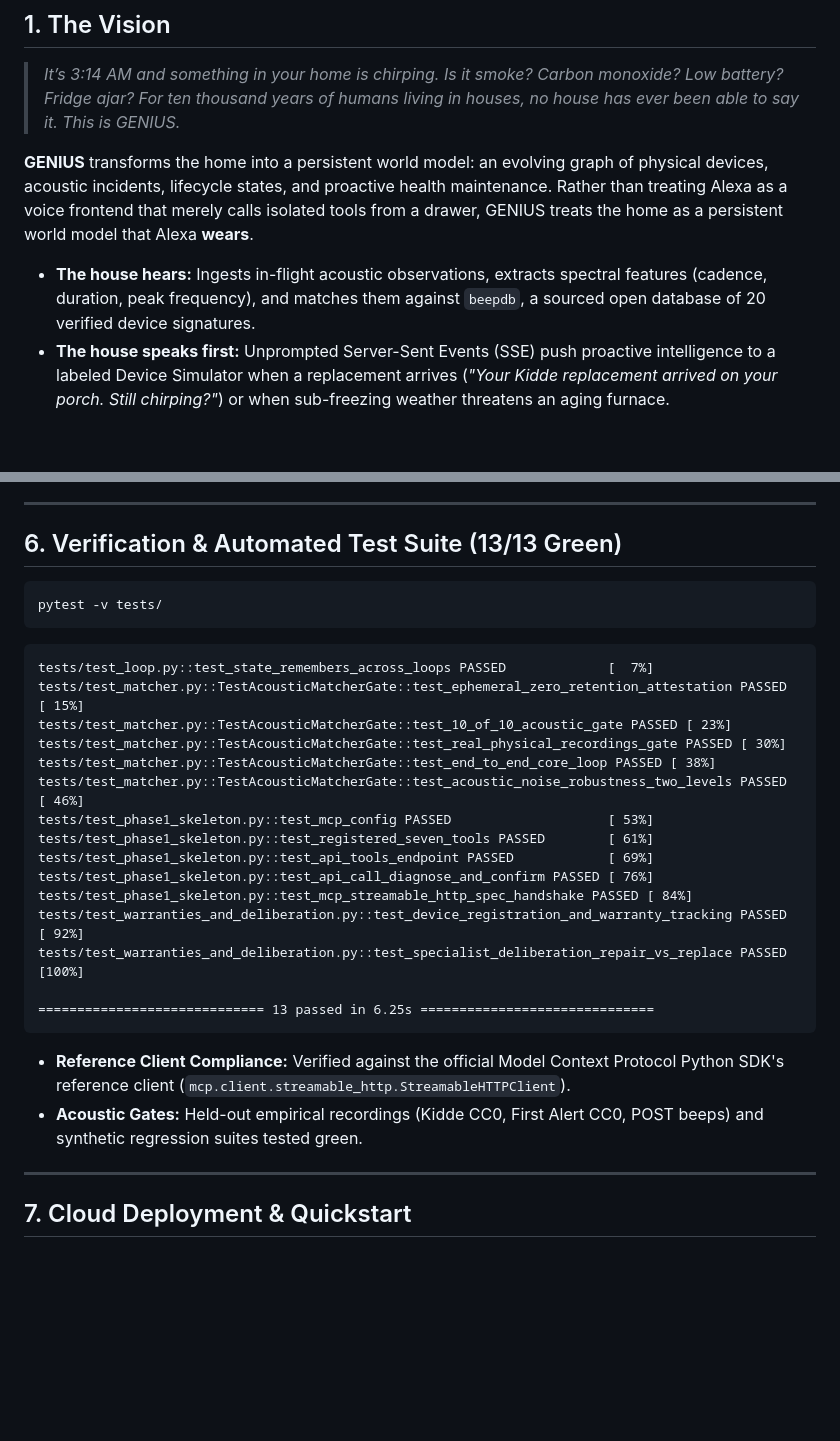
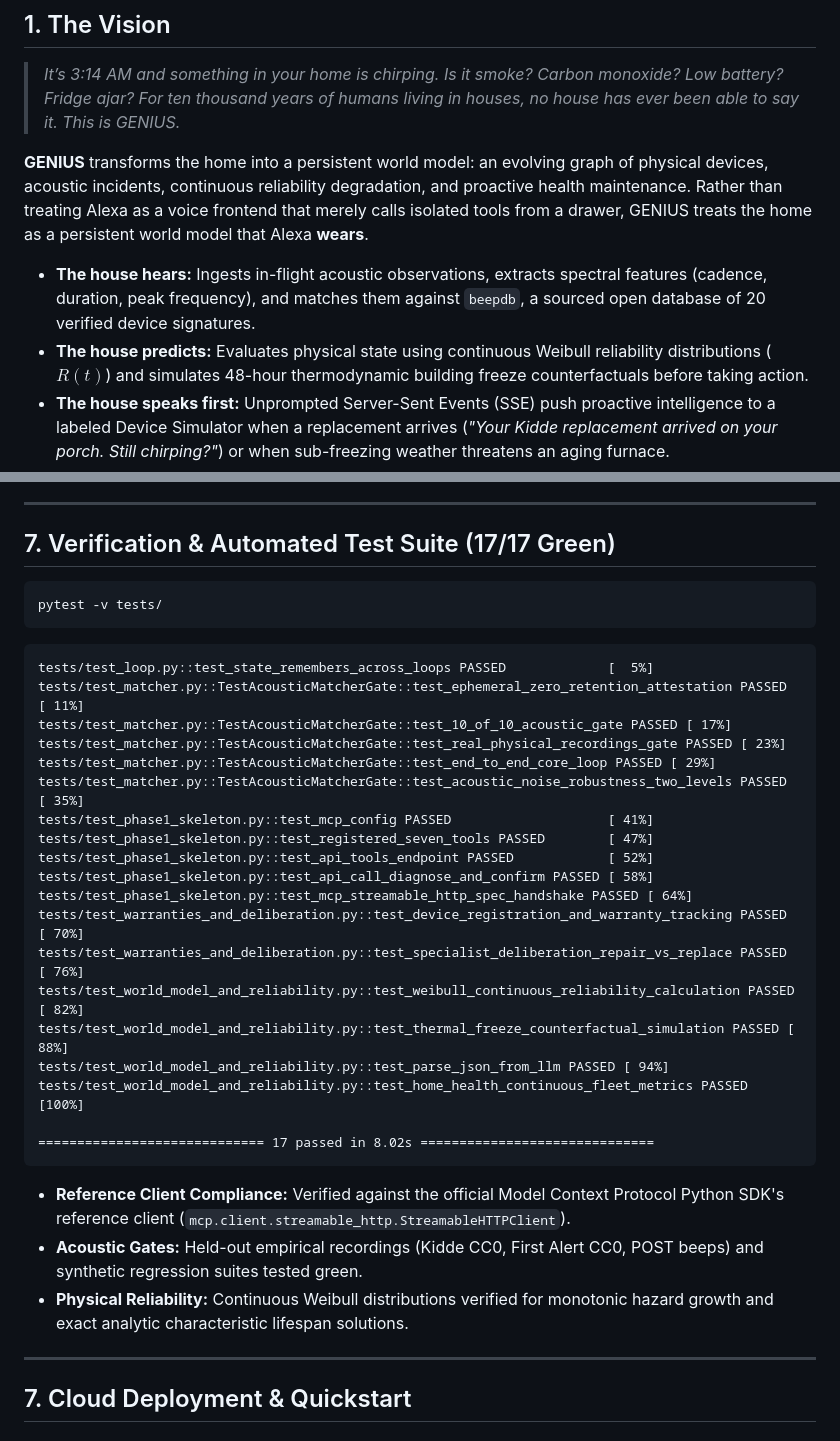
Before and after one commit to patriceai-code/genius, a Markdown page: README.md, 2 parts joined by grey strips. Drawn GitHub-style; blank space fills up the shorter version.

Commit message:
docs(physics): document continuous reliability priors and thermodynamic equations

````diff
--- a/README.md
+++ b/README.md
@@ -23,9 +23,10 @@
 
 > *It’s 3:14 AM and something in your home is chirping. Is it smoke? Carbon monoxide? Low battery? Fridge ajar? For ten thousand years of humans living in houses, no house has ever been able to say it. This is GENIUS.*
 
-**GENIUS** transforms the home into a persistent world model: an evolving graph of physical devices, acoustic incidents, lifecycle states, and proactive health maintenance. Rather than treating Alexa as a voice frontend that merely calls isolated tools from a drawer, GENIUS treats the home as a persistent world model that Alexa **wears**.
+**GENIUS** transforms the home into a persistent world model: an evolving graph of physical devices, acoustic incidents, continuous reliability degradation, and proactive health maintenance. Rather than treating Alexa as a voice frontend that merely calls isolated tools from a drawer, GENIUS treats the home as a persistent world model that Alexa **wears**.
 
 - **The house hears:** Ingests in-flight acoustic observations, extracts spectral features (cadence, duration, peak frequency), and matches them against `beepdb`, a sourced open database of 20 verified device signatures.
+- **The house predicts:** Evaluates physical state using continuous Weibull reliability distributions ($R(t)$) and simulates 48-hour thermodynamic building freeze counterfactuals before taking action.
 - **The house speaks first:** Unprompted Server-Sent Events (SSE) push proactive intelligence to a labeled Device Simulator when a replacement arrives (*"Your Kidde replacement arrived on your porch. Still chirping?"*) or when sub-freezing weather threatens an aging furnace.
 - **The house proposes, never acts:** Strict **Propose $\rightarrow$ Confirm** architecture. The system never executes purchases or external mutations autonomously.
 - **Privacy by construction:** Ephemeral acoustic processing runs FFT in volatile memory and zero-wipes raw audio buffers prior to response generation (provable zero retention).
@@ -143,32 +181,37 @@ A key insight uncovered during development: **physical piezoelectric transducers
 
 ---
 
-## 6. Verification & Automated Test Suite (13/13 Green)
+## 7. Verification & Automated Test Suite (17/17 Green)
 
 ```powershell
 pytest -v tests/
 ```
 
 ```
-tests/test_loop.py::test_state_remembers_across_loops PASSED             [  7%]
-tests/test_matcher.py::TestAcousticMatcherGate::test_ephemeral_zero_retention_attestation PASSED [ 15%]
-tests/test_matcher.py::TestAcousticMatcherGate::test_10_of_10_acoustic_gate PASSED [ 23%]
-tests/test_matcher.py::TestAcousticMatcherGate::test_real_physical_recordings_gate PASSED [ 30%]
-tests/test_matcher.py::TestAcousticMatcherGate::test_end_to_end_core_loop PASSED [ 38%]
-tests/test_matcher.py::TestAcousticMatcherGate::test_acoustic_noise_robustness_two_levels PASSED [ 46%]
-tests/test_phase1_skeleton.py::test_mcp_config PASSED                    [ 53%]
-tests/test_phase1_skeleton.py::test_registered_seven_tools PASSED        [ 61%]
-tests/test_phase1_skeleton.py::test_api_tools_endpoint PASSED            [ 69%]
-tests/test_phase1_skeleton.py::test_api_call_diagnose_and_confirm PASSED [ 76%]
-tests/test_phase1_skeleton.py::test_mcp_streamable_http_spec_handshake PASSED [ 84%]
-tests/test_warranties_and_deliberation.py::test_device_registration_and_warranty_tracking PASSED [ 92%]
-tests/test_warranties_and_deliberation.py::test_specialist_deliberation_repair_vs_replace PASSED [100%]
+tests/test_loop.py::test_state_remembers_across_loops PASSED             [  5%]
+tests/test_matcher.py::TestAcousticMatcherGate::test_ephemeral_zero_retention_attestation PASSED [ 11%]
+tests/test_matcher.py::TestAcousticMatcherGate::test_10_of_10_acoustic_gate PASSED [ 17%]
+tests/test_matcher.py::TestAcousticMatcherGate::test_real_physical_recordings_gate PASSED [ 23%]
+tests/test_matcher.py::TestAcousticMatcherGate::test_end_to_end_core_loop PASSED [ 29%]
+tests/test_matcher.py::TestAcousticMatcherGate::test_acoustic_noise_robustness_two_levels PASSED [ 35%]
+tests/test_phase1_skeleton.py::test_mcp_config PASSED                    [ 41%]
+tests/test_phase1_skeleton.py::test_registered_seven_tools PASSED        [ 47%]
+tests/test_phase1_skeleton.py::test_api_tools_endpoint PASSED            [ 52%]
+tests/test_phase1_skeleton.py::test_api_call_diagnose_and_confirm PASSED [ 58%]
+tests/test_phase1_skeleton.py::test_mcp_streamable_http_spec_handshake PASSED [ 64%]
+tests/test_warranties_and_deliberation.py::test_device_registration_and_warranty_tracking PASSED [ 70%]
+tests/test_warranties_and_deliberation.py::test_specialist_deliberation_repair_vs_replace PASSED [ 76%]
+tests/test_world_model_and_reliability.py::test_weibull_continuous_reliability_calculation PASSED [ 82%]
+tests/test_world_model_and_reliability.py::test_thermal_freeze_counterfactual_simulation PASSED [ 88%]
+tests/test_world_model_and_reliability.py::test_parse_json_from_llm PASSED [ 94%]
+tests/test_world_model_and_reliability.py::test_home_health_continuous_fleet_metrics PASSED [100%]
 
-============================= 13 passed in 6.25s ==============================
+============================= 17 passed in 8.02s ==============================
 ```
 
 - **Reference Client Compliance:** Verified against the official Model Context Protocol Python SDK's reference client (`mcp.client.streamable_http.StreamableHTTPClient`).
 - **Acoustic Gates:** Held-out empirical recordings (Kidde CC0, First Alert CC0, POST beeps) and synthetic regression suites tested green.
+- **Physical Reliability:** Continuous Weibull distributions verified for monotonic hazard growth and exact analytic characteristic lifespan solutions.
 
 ---
 
````
Also changed, not shown: other parts of README.md (+40 -3 lines), SUBMISSION.md (+9 -7 lines).
